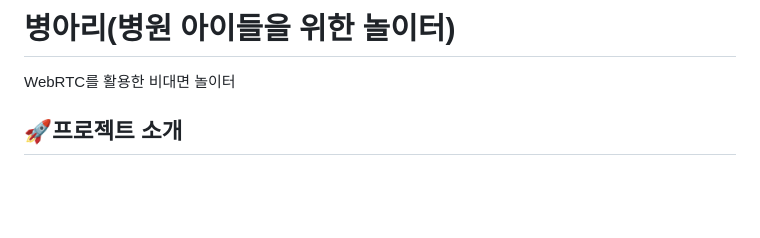
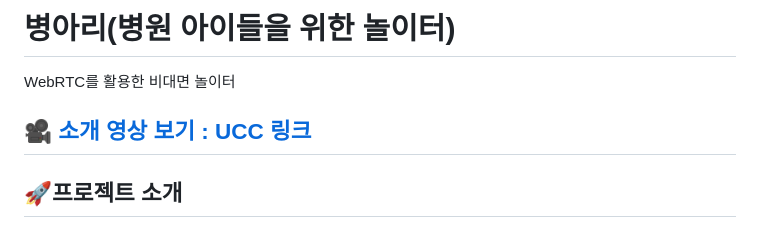
Before and after one commit to Playground-for-Hospital-Children-Chick/Chick, a Markdown page: README.md, the part around the change. GitHub-like rendering; blank space fills up the shorter version.

Commit message:
UCC 링크 추가

```diff
--- a/README.md
+++ b/README.md
@@ -1,6 +1,8 @@
 # 병아리(병원 아이들을 위한 놀이터)
 
 WebRTC를 활용한 비대면 놀이터
+
+## 🎥 [소개 영상 보기 : UCC 링크](https://youtu.be/h87OlAGpSqk)
 
 ## 🚀프로젝트 소개
 
```
